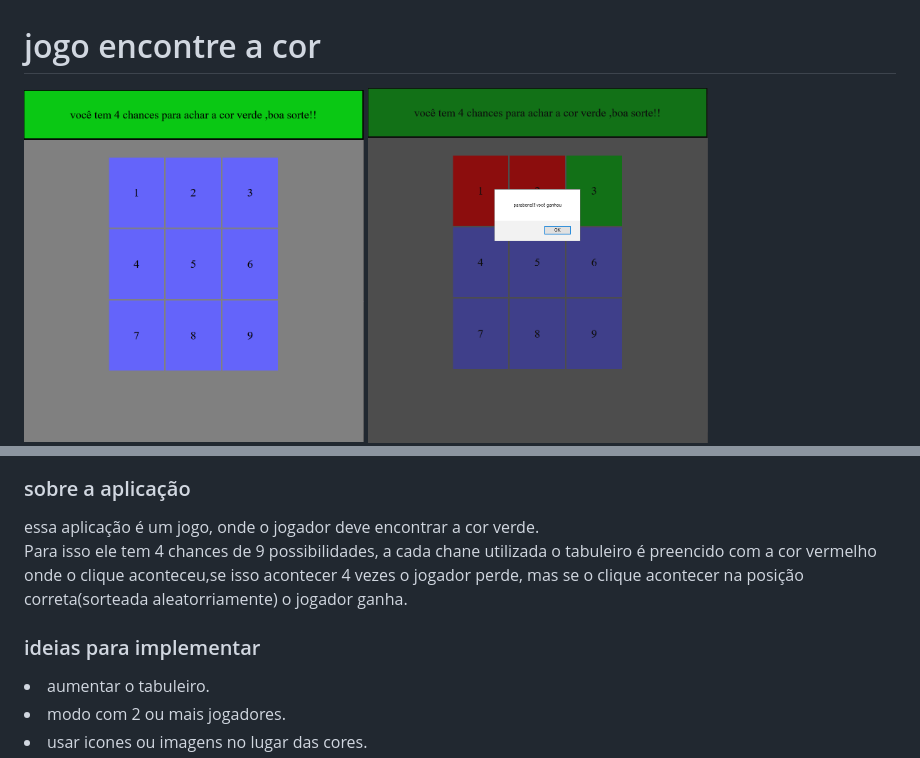
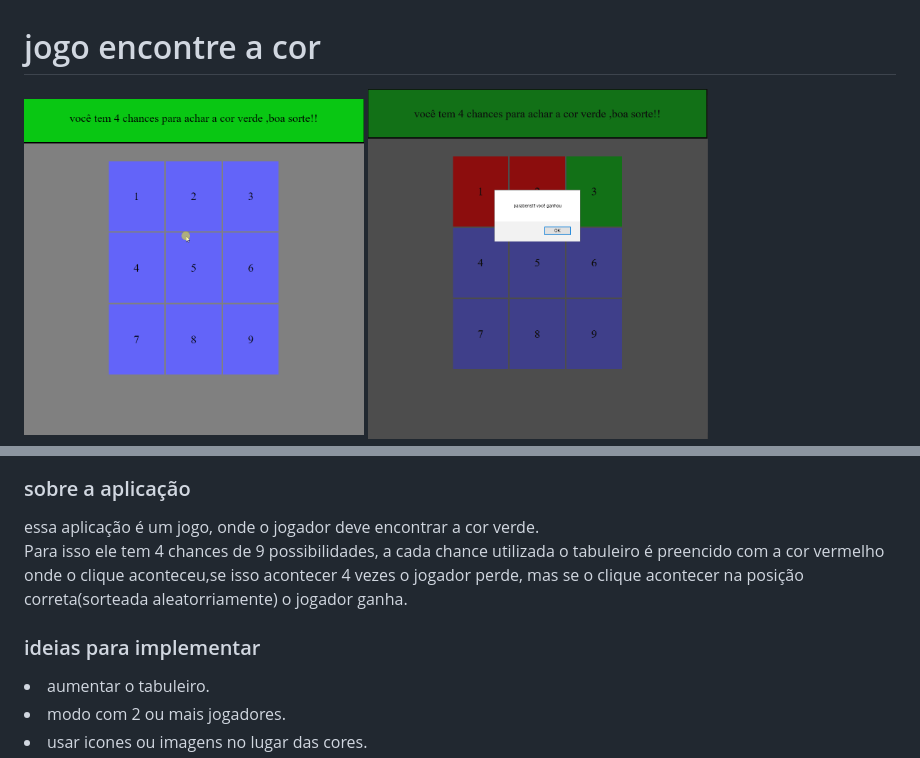
Before and after one commit to vilmar-moreira-souza/jogo_encontre_a_cor, a Markdown page: readme.md, 2 parts joined by grey strips. Drawn GitHub-style; pictures changed too: img/tab.gif (added).

```diff
--- a/readme.md
+++ b/readme.md
@@ -2,14 +2,15 @@
 
 
 
-<img src="./img/Captura.png" width="340" alt="print da tela">
+<img src="./img/tab.gif" width="340" alt="gif">
 <img src="./img/Captura_0.png" width="340" alt="print da tela">
 <img src="./img/Captura_1.png" width="340" alt="print da tela">
 
 <h3>sobre a aplicação</h3>
-<p>essa aplicação é um jogo, onde o jogador deve encontrar a cor verde.<br>Para isso ele tem 4 chances de 9 possibilidades, a cada chane utilizada o tabuleiro é preencido com a cor vermelho onde o clique aconteceu,se isso acontecer 4 vezes o jogador perde, mas se o clique acontecer na posição correta(sorteada aleatorriamente) o jogador ganha. </p>
+<p>essa aplicação é um jogo, onde o jogador deve encontrar a cor verde.<br>Para isso ele tem 4 chances de 9 possibilidades, a cada chance utilizada o tabuleiro é preencido com a cor vermelho onde o clique aconteceu,se isso acontecer 4 vezes o jogador perde, mas se o clique acontecer na posição correta(sorteada aleatorriamente) o jogador ganha. </p>
 
 <h3>ideias para implementar</h3>
+
  <li>aumentar o  tabuleiro.</li>
 <li> modo com 2 ou mais jogadores.</li>
 <li> usar icones ou imagens no lugar das cores.</li>
```
Also changed, not shown: 1 other file.
